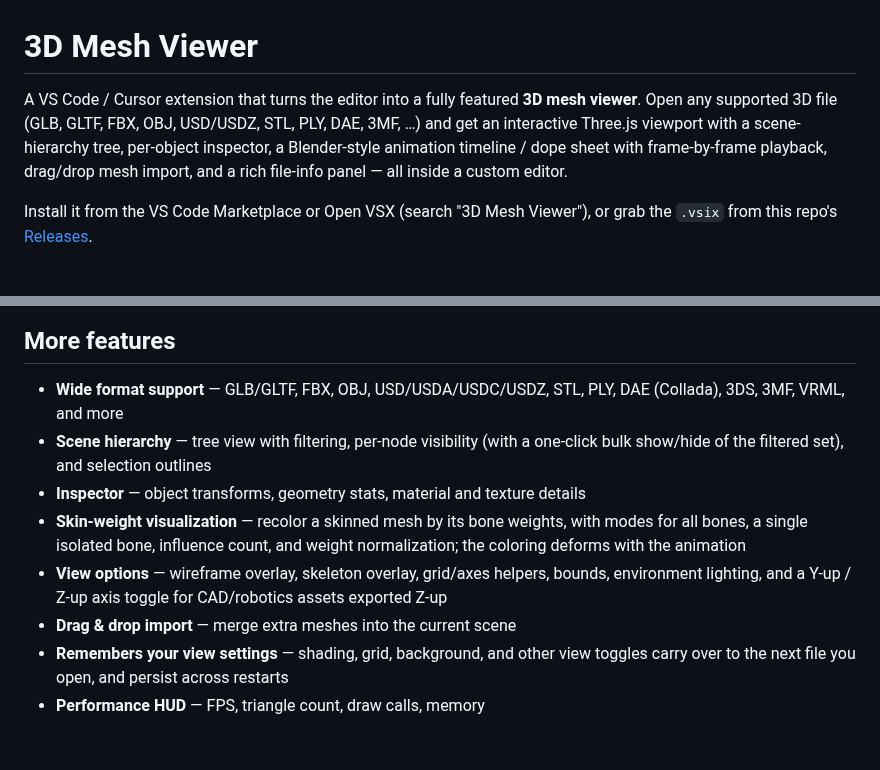
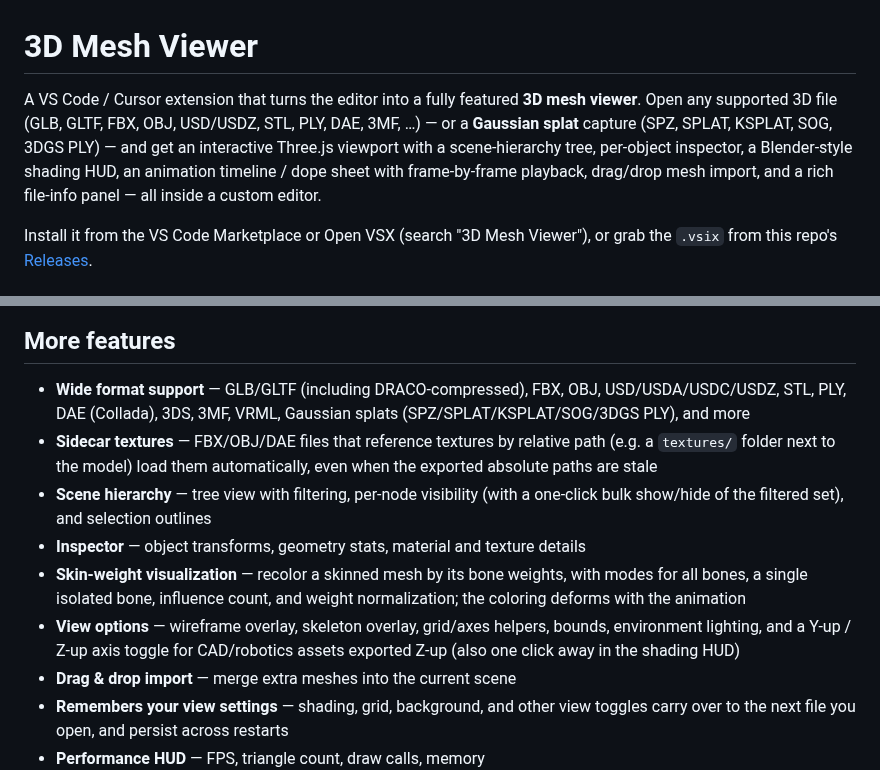
Before and after one commit to AssetTool-Labs/mesh-viewer, a Markdown page: README.md, 2 parts joined by grey strips. Drawn GitHub-style; blank space fills up the shorter version.

```diff
--- a/README.md
+++ b/README.md
@@ -1,6 +1,6 @@
 # 3D Mesh Viewer
 
-A VS Code / Cursor extension that turns the editor into a fully featured **3D mesh viewer**. Open any supported 3D file (GLB, GLTF, FBX, OBJ, USD/USDZ, STL, PLY, DAE, 3MF, …) and get an interactive Three.js viewport with a scene-hierarchy tree, per-object inspector, a Blender-style animation timeline / dope sheet with frame-by-frame playback, drag/drop mesh import, and a rich file-info panel — all inside a custom editor.
+A VS Code / Cursor extension that turns the editor into a fully featured **3D mesh viewer**. Open any supported 3D file (GLB, GLTF, FBX, OBJ, USD/USDZ, STL, PLY, DAE, 3MF, …) — or a **Gaussian splat** capture (SPZ, SPLAT, KSPLAT, SOG, 3DGS PLY) — and get an interactive Three.js viewport with a scene-hierarchy tree, per-object inspector, a Blender-style shading HUD, an animation timeline / dope sheet with frame-by-frame playback, drag/drop mesh import, and a rich file-info panel — all inside a custom editor.
 
 Install it from the VS Code Marketplace or Open VSX (search "3D Mesh Viewer"), or grab the `.vsix` from this repo's [Releases](../../releases).
 
@@ -19,10 +33,11 @@ Skinned and keyframed assets get a Blender-style dope sheet: pick a clip, scrub
 ## More features
 
-- **Wide format support** — GLB/GLTF, FBX, OBJ, USD/USDA/USDC/USDZ, STL, PLY, DAE (Collada), 3DS, 3MF, VRML, and more
+- **Wide format support** — GLB/GLTF (including DRACO-compressed), FBX, OBJ, USD/USDA/USDC/USDZ, STL, PLY, DAE (Collada), 3DS, 3MF, VRML, Gaussian splats (SPZ/SPLAT/KSPLAT/SOG/3DGS PLY), and more
+- **Sidecar textures** — FBX/OBJ/DAE files that reference textures by relative path (e.g. a `textures/` folder next to the model) load them automatically, even when the exported absolute paths are stale
 - **Scene hierarchy** — tree view with filtering, per-node visibility (with a one-click bulk show/hide of the filtered set), and selection outlines
 - **Inspector** — object transforms, geometry stats, material and texture details
 - **Skin-weight visualization** — recolor a skinned mesh by its bone weights, with modes for all bones, a single isolated bone, influence count, and weight normalization; the coloring deforms with the animation
-- **View options** — wireframe overlay, skeleton overlay, grid/axes helpers, bounds, environment lighting, and a Y-up / Z-up axis toggle for CAD/robotics assets exported Z-up
+- **View options** — wireframe overlay, skeleton overlay, grid/axes helpers, bounds, environment lighting, and a Y-up / Z-up axis toggle for CAD/robotics assets exported Z-up (also one click away in the shading HUD)
 - **Drag & drop import** — merge extra meshes into the current scene
 - **Remembers your view settings** — shading, grid, background, and other view toggles carry over to the next file you open, and persist across restarts
 - **Performance HUD** — FPS, triangle count, draw calls, memory
```
Also changed, not shown: other parts of README.md (+14 -0 lines), media/shading-hud.png (added), media/splat-butterfly.png (added), media/splat-toy-cat.png (added), 3 other files.
